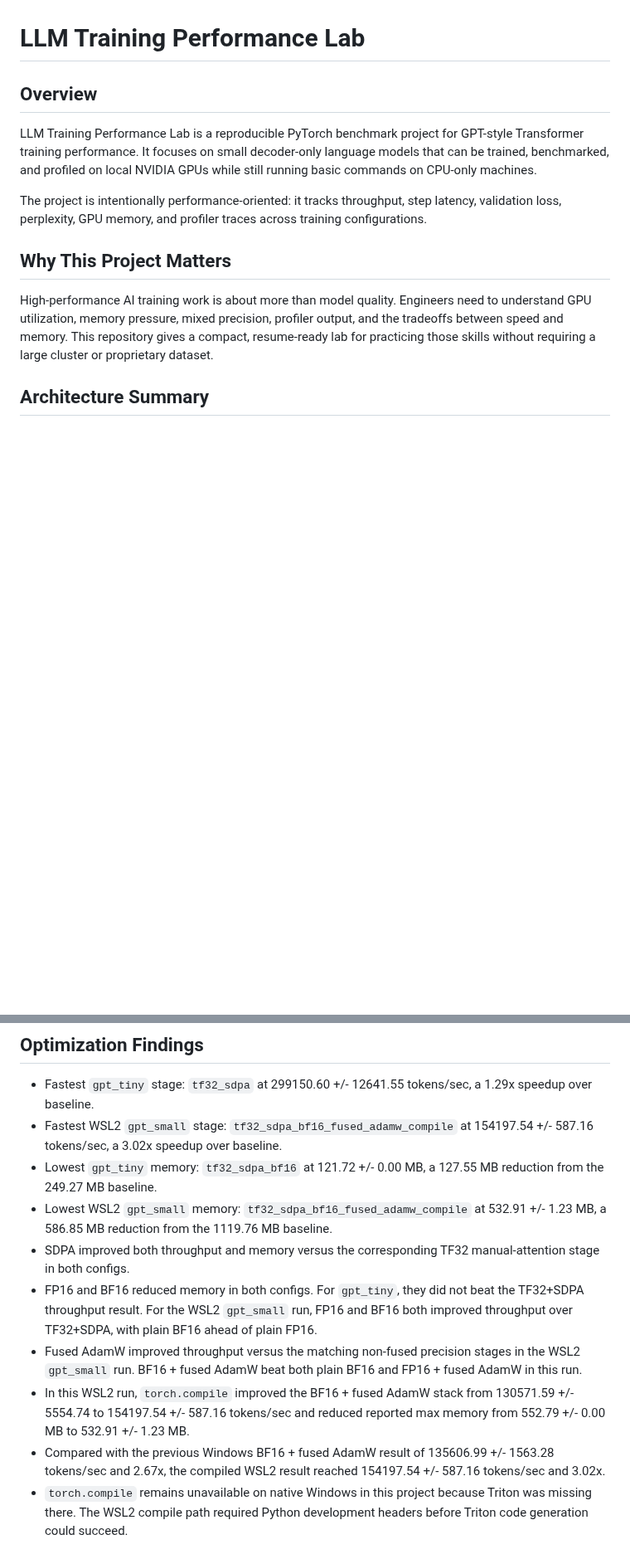
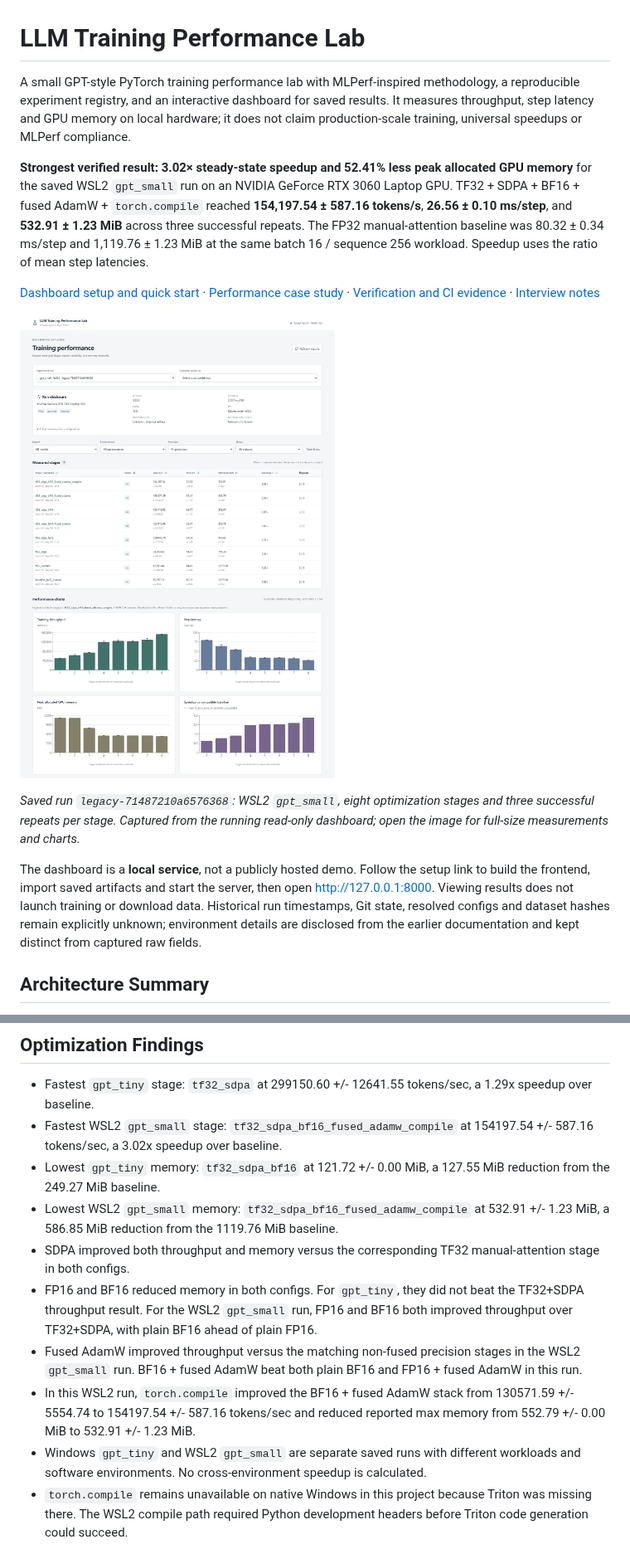
Before and after one commit to mirathfan/llm-training-performance-lab, a Markdown page: README.md, 2 parts joined by grey strips. Shown at 83% size. Rendered like a GitHub page; pictures changed too: docs/images/dashboard.png (added); blank space fills up the shorter version.

Commit message:
docs: present verified benchmark results and dashboard

```diff
--- a/README.md
+++ b/README.md
@@ -1,14 +1,16 @@
 # LLM Training Performance Lab
 
-## Overview
+A small GPT-style PyTorch training performance lab with MLPerf-inspired methodology, a reproducible experiment registry, and an interactive dashboard for saved results. It measures throughput, step latency and GPU memory on local hardware; it does not claim production-scale training, universal speedups or MLPerf compliance.
 
-LLM Training Performance Lab is a reproducible PyTorch benchmark project for GPT-style Transformer training performance. It focuses on small decoder-only language models that can be trained, benchmarked, and profiled on local NVIDIA GPUs while still running basic commands on CPU-only machines.
+**Strongest verified result: 3.02× steady-state speedup and 52.41% less peak allocated GPU memory** for the saved WSL2 `gpt_small` run on an NVIDIA GeForce RTX 3060 Laptop GPU. TF32 + SDPA + BF16 + fused AdamW + `torch.compile` reached **154,197.54 ± 587.16 tokens/s**, **26.56 ± 0.10 ms/step**, and **532.91 ± 1.23 MiB** across three successful repeats. The FP32 manual-attention baseline was 80.32 ± 0.34 ms/step and 1,119.76 ± 1.23 MiB at the same batch 16 / sequence 256 workload. Speedup uses the ratio of mean step latencies.
 
-The project is intentionally performance-oriented: it tracks throughput, step latency, validation loss, perplexity, GPU memory, and profiler traces across training configurations.
+[Dashboard setup and quick start](docs/experiments.md) · [Performance case study](docs/performance_case_study.md) · [Verification and CI evidence](docs/verification.md) · [Interview notes](docs/interview_notes.md)
 
-## Why This Project Matters
+[![Real WSL2 gpt_small benchmark table and performance charts](docs/images/dashboard.png)](docs/images/dashboard.png)
 
-High-performance AI training work is about more than model quality. Engineers need to understand GPU utilization, memory pressure, mixed precision, profiler output, and the tradeoffs between speed and memory. This repository gives a compact, resume-ready lab for practicing those skills without requiring a large cluster or proprietary dataset.
+*Saved run `legacy-71487210a6576368`: WSL2 `gpt_small`, eight optimization stages and three successful repeats per stage. Captured from the running read-only dashboard; open the image for full-size measurements and charts.*
+
+The dashboard is a **local service**, not a publicly hosted demo. Follow the setup link to build the frontend, import saved artifacts and start the server, then open [http://127.0.0.1:8000](http://127.0.0.1:8000). Viewing results does not launch training or download data. Historical run timestamps, Git state, resolved configs and dataset hashes remain explicitly unknown; environment details are disclosed from the earlier documentation and kept distinct from captured raw fields.
 
 ## Architecture Summary
 
@@ -166,13 +168,13 @@ These `gpt_small` results are from the WSL2 Ubuntu validation run with PyTorch 2
 
 - Fastest `gpt_tiny` stage: `tf32_sdpa` at 299150.60 +/- 12641.55 tokens/sec, a 1.29x speedup over baseline.
 - Fastest WSL2 `gpt_small` stage: `tf32_sdpa_bf16_fused_adamw_compile` at 154197.54 +/- 587.16 tokens/sec, a 3.02x speedup over baseline.
-- Lowest `gpt_tiny` memory: `tf32_sdpa_bf16` at 121.72 +/- 0.00 MB, a 127.55 MB reduction from the 249.27 MB baseline.
-- Lowest WSL2 `gpt_small` memory: `tf32_sdpa_bf16_fused_adamw_compile` at 532.91 +/- 1.23 MB, a 586.85 MB reduction from the 1119.76 MB baseline.
+- Lowest `gpt_tiny` memory: `tf32_sdpa_bf16` at 121.72 +/- 0.00 MiB, a 127.55 MiB reduction from the 249.27 MiB baseline.
+- Lowest WSL2 `gpt_small` memory: `tf32_sdpa_bf16_fused_adamw_compile` at 532.91 +/- 1.23 MiB, a 586.85 MiB reduction from the 1119.76 MiB baseline.
 - SDPA improved both throughput and memory versus the corresponding TF32 manual-attention stage in both configs.
 - FP16 and BF16 reduced memory in both configs. For `gpt_tiny`, they did not beat the TF32+SDPA throughput result. For the WSL2 `gpt_small` run, FP16 and BF16 both improved throughput over TF32+SDPA, with plain BF16 ahead of plain FP16.
 - Fused AdamW improved throughput versus the matching non-fused precision stages in the WSL2 `gpt_small` run. BF16 + fused AdamW beat both plain BF16 and FP16 + fused AdamW in this run.
-- In this WSL2 run, `torch.compile` improved the BF16 + fused AdamW stack from 130571.59 +/- 5554.74 to 154197.54 +/- 587.16 tokens/sec and reduced reported max memory from 552.79 +/- 0.00 MB to 532.91 +/- 1.23 MB.
-- Compared with the previous Windows BF16 + fused AdamW result of 135606.99 +/- 1563.28 tokens/sec and 2.67x, the compiled WSL2 result reached 154197.54 +/- 587.16 tokens/sec and 3.02x.
+- In this WSL2 run, `torch.compile` improved the BF16 + fused AdamW stack from 130571.59 +/- 5554.74 to 154197.54 +/- 587.16 tokens/sec and reduced reported max memory from 552.79 +/- 0.00 MiB to 532.91 +/- 1.23 MiB.
+- Windows `gpt_tiny` and WSL2 `gpt_small` are separate saved runs with different workloads and software environments. No cross-environment speedup is calculated.
 - `torch.compile` remains unavailable on native Windows in this project because Triton was missing there. The WSL2 compile path required Python development headers before Triton code generation could succeed.
 
 ## WSL2 torch.compile validation
```
Also changed, not shown: other parts of README.md (+15 -13 lines), docs/interview_notes.md (added, +40 -0 lines), docs/verification.md (+33 -4 lines).
